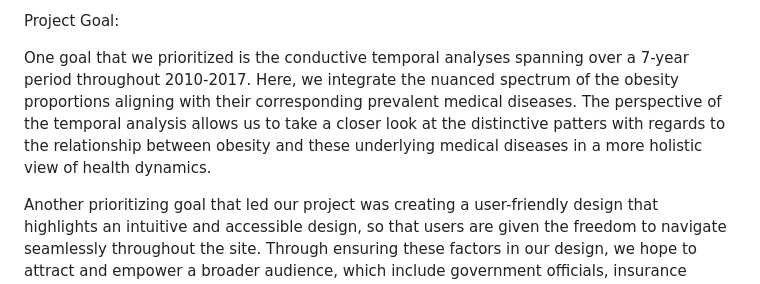
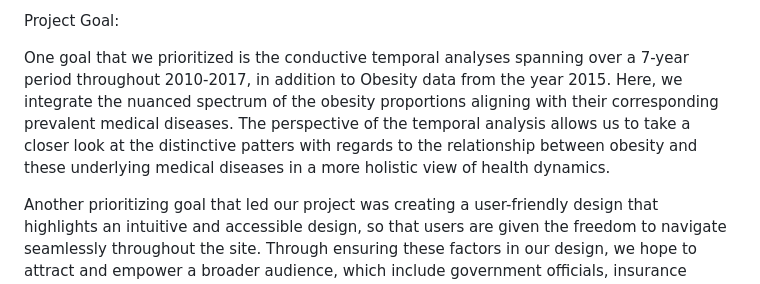
Before and after one commit to sbains2/Geog328Final, a Markdown page: README.md, the part around the change. Rendered like a GitHub page.

```diff
--- a/README.md
+++ b/README.md
@@ -14,7 +14,7 @@ With regard to the HTML, we prioritized the optimal layout that would allow user
 
 Project Goal:
 
-One goal that we prioritized is the conductive temporal analyses spanning over a 7-year period throughout 2010-2017. Here, we integrate the nuanced spectrum of the obesity proportions aligning with their corresponding prevalent medical diseases. The perspective of the temporal analysis allows us to take a closer look at the distinctive patters with regards to the relationship between obesity and these underlying medical diseases in a more holistic view of health dynamics.
+One goal that we prioritized is the conductive temporal analyses spanning over a 7-year period throughout 2010-2017, in addition to Obesity data from the year 2015. Here, we integrate the nuanced spectrum of the obesity proportions aligning with their corresponding prevalent medical diseases. The perspective of the temporal analysis allows us to take a closer look at the distinctive patters with regards to the relationship between obesity and these underlying medical diseases in a more holistic view of health dynamics.
 
 Another prioritizing goal that led our project was creating a user-friendly design that highlights an intuitive and accessible design, so that users are given the freedom to navigate seamlessly throughout the site. Through ensuring these factors in our design, we hope to attract and empower a broader audience, which include government officials, insurance providers, and policymakers in order to easily perceive the relationship between obesity proportion statistics and underlying medical diseases.
 
```
